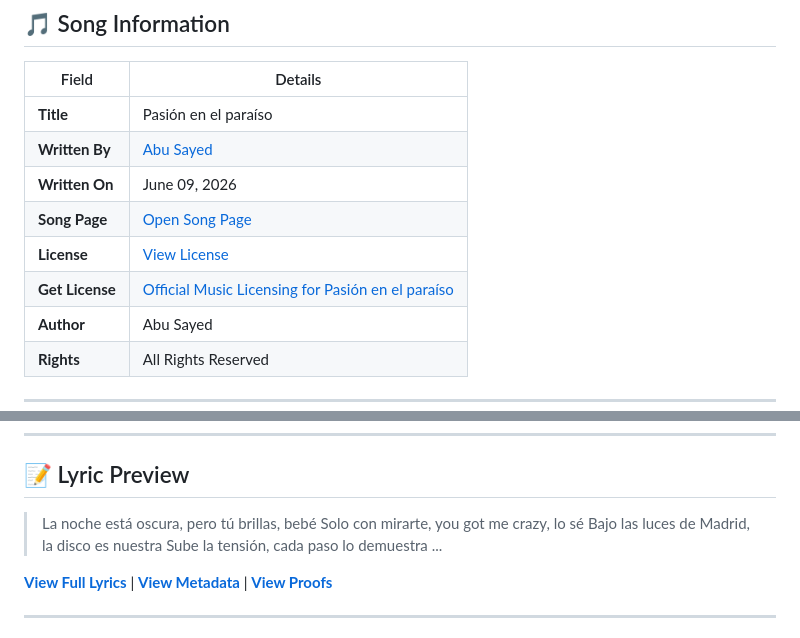
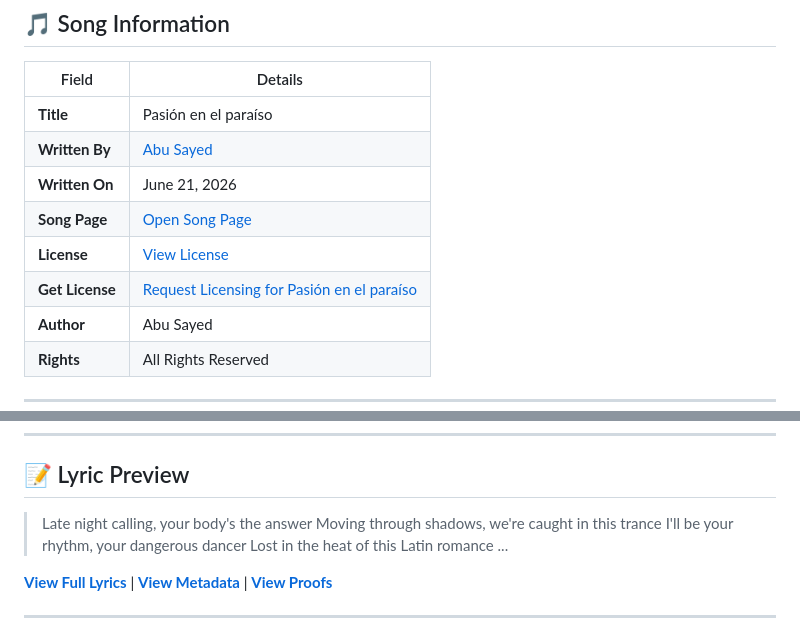
Before and after one commit to ImAbuSayed/pasion-en-el-paraiso, a Markdown page: README.md, 2 parts joined by grey strips. Rendered like a GitHub page.

Commit message:
docs: Update readme excerpt

```diff
--- a/README.md
+++ b/README.md
@@ -12,10 +12,10 @@
 |-------|---------|
 | **Title** | Pasión en el paraíso |
 | **Written By** | [Abu Sayed](https://abusayed.com.bd/) |
-| **Written On** | June 09, 2026 |
+| **Written On** | June 21, 2026 |
 | **Song Page** | [Open Song Page](https://imabusayed.github.io/pasion-en-el-paraiso/) |
 | **License** | [View License](./LICENSE.md) |
-| **Get License** | [Official Music Licensing for Pasión en el paraíso](https://music.abusayed.com.bd/Licensing/?https://imabusayed.github.io/pasion-en-el-paraiso/) |
+| **Get License** | [Request Licensing for Pasión en el paraíso](https://music.abusayed.com.bd/Licensing/?https://imabusayed.github.io/pasion-en-el-paraiso/) |
 | **Author** | Abu Sayed |
 | **Rights** | All Rights Reserved |
 
@@ -32,10 +32,10 @@
 
 ## 📝 Lyric Preview
 
-> La noche está oscura, pero tú brillas, bebé
-> Solo con mirarte, you got me crazy, lo sé
-> Bajo las luces de Madrid, la disco es nuestra
-> Sube la tensión, cada paso lo demuestra
+> Late night calling, your body's the answer
+> Moving through shadows, we're caught in this trance
+> I'll be your rhythm, your dangerous dancer
+> Lost in the heat of this Latin romance
 > ...
 
 [**View Full Lyrics**](./lyrics.txt) | [**View Metadata**](./manifest.json) | [**View Proofs**](./hashes.txt)
```
